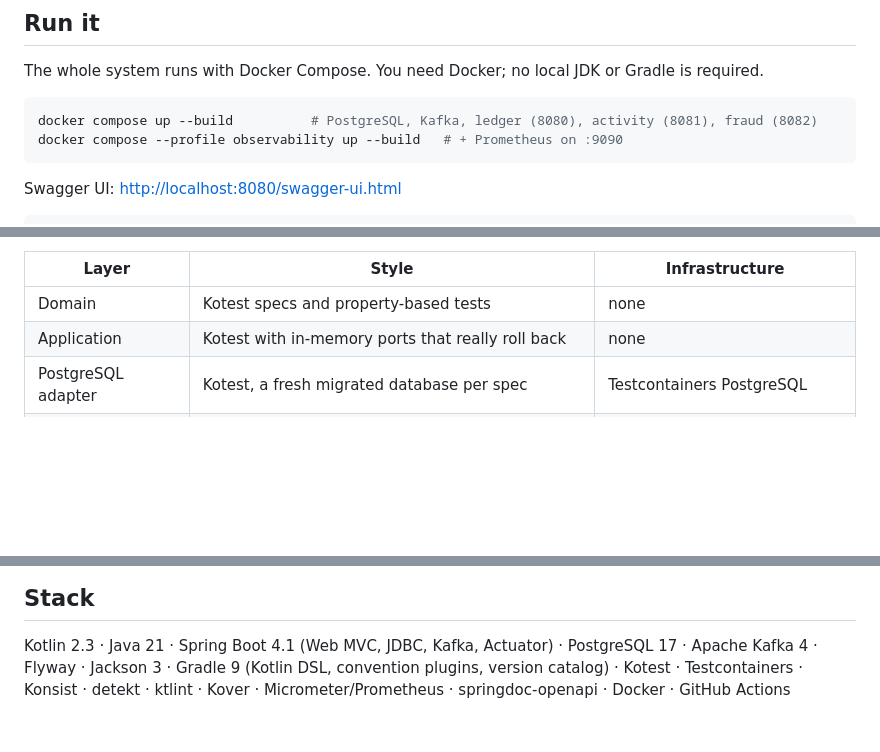
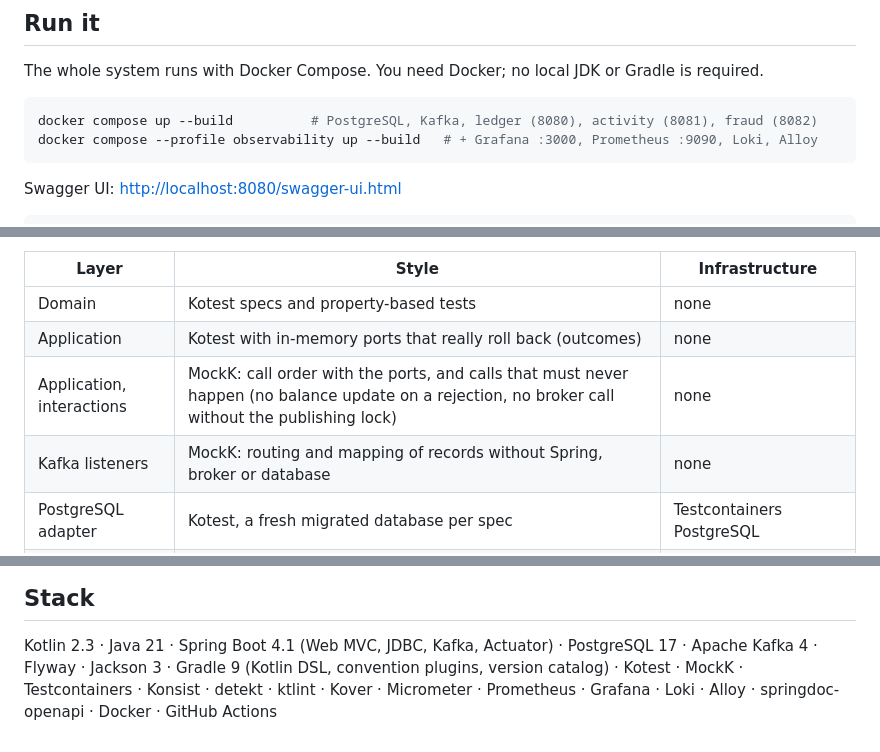
Before and after one commit to Carlos19979/ledger-service, a Markdown page: README.md, 3 parts joined by grey strips. Rendered like a GitHub page; blank space fills up the shorter version.

````diff
--- a/README.md
+++ b/README.md
@@ -70,7 +70,7 @@ The whole system runs with Docker Compose. You need Docker; no local JDK or Grad
 
 ```bash
 docker compose up --build          # PostgreSQL, Kafka, ledger (8080), activity (8081), fraud (8082)
-docker compose --profile observability up --build   # + Prometheus on :9090
+docker compose --profile observability up --build   # + Grafana :3000, Prometheus :9090, Loki, Alloy
 ```
 
 Swagger UI: <http://localhost:8080/swagger-ui.html>
@@ -137,7 +164,9 @@ export TESTCONTAINERS_DOCKER_SOCKET_OVERRIDE=/var/run/docker.sock
 | Layer | Style | Infrastructure |
 |---|---|---|
 | Domain | Kotest specs and property-based tests | none |
-| Application | Kotest with in-memory ports that really roll back | none |
+| Application | Kotest with in-memory ports that really roll back (outcomes) | none |
+| Application, interactions | MockK: call order with the ports, and calls that must never happen (no balance update on a rejection, no broker call without the publishing lock) | none |
+| Kafka listeners | MockK: routing and mapping of records without Spring, broker or database | none |
 | PostgreSQL adapter | Kotest, a fresh migrated database per spec | Testcontainers PostgreSQL |
 | REST adapter | `@WebMvcTest` with real use cases over the in-memory ports | none |
 | Service end to end | `@SpringBootTest` over HTTP, Kafka outage test | Testcontainers PostgreSQL + Kafka |
@@ -169,6 +198,6 @@ These are left out to keep the scope honest, not overlooked:
 ## Stack
 
 Kotlin 2.3 · Java 21 · Spring Boot 4.1 (Web MVC, JDBC, Kafka, Actuator) · PostgreSQL 17 · Apache Kafka 4 ·
-Flyway · Jackson 3 · Gradle 9 (Kotlin DSL, convention plugins, version catalog) · Kotest ·
-Testcontainers · Konsist · detekt · ktlint · Kover · Micrometer/Prometheus · springdoc-openapi · Docker ·
-GitHub Actions
+Flyway · Jackson 3 · Gradle 9 (Kotlin DSL, convention plugins, version catalog) · Kotest · MockK ·
+Testcontainers · Konsist · detekt · ktlint · Kover · Micrometer · Prometheus · Grafana · Loki · Alloy ·
+springdoc-openapi · Docker · GitHub Actions
````
Also changed, not shown: other parts of README.md (+27 -0 lines), docs/img/grafana-dashboard.png (added), 15 other files.
